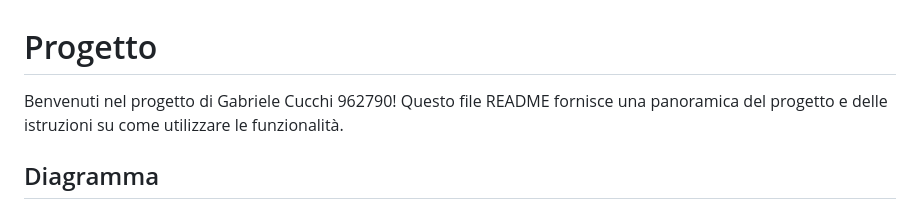
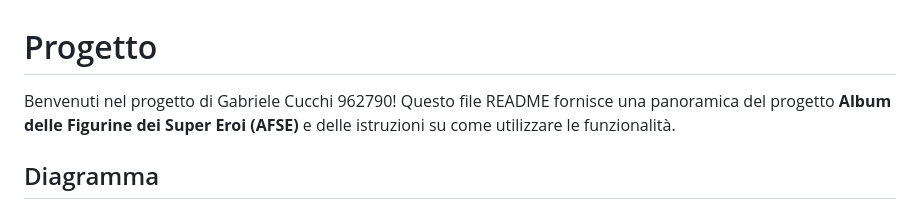
Before and after one commit to cgabri99/Progetto_PWM, a Markdown page: readme.md, the part around the change. Drawn GitHub-style.

Commit message:
aggiornato readme

```diff
--- a/readme.md
+++ b/readme.md
@@ -1,5 +1,5 @@
 # Progetto
-Benvenuti nel progetto di Gabriele Cucchi 962790! Questo file README fornisce una panoramica del progetto e delle istruzioni su come utilizzare le funzionalità.
+Benvenuti nel progetto di Gabriele Cucchi 962790! Questo file README fornisce una panoramica del progetto **Album delle Figurine dei Super Eroi (AFSE)** e delle istruzioni su come utilizzare le funzionalità.
 
 ## Diagramma
 ![diagramma](images/diagramma%20progetto.excalidraw.png)
```
